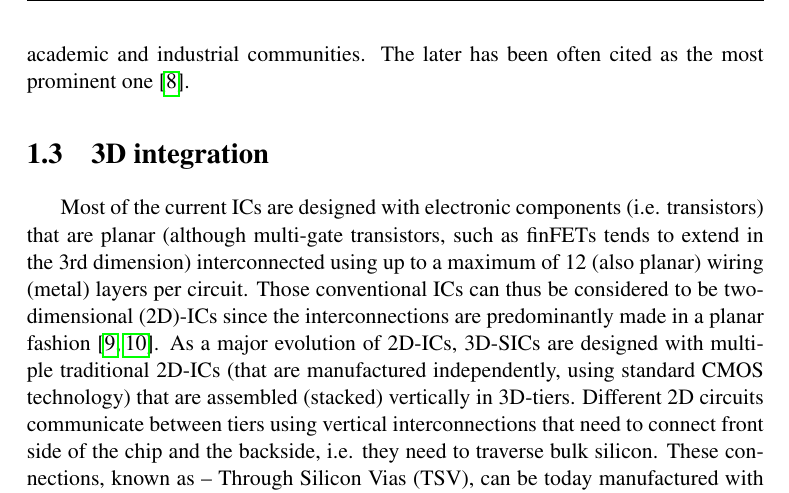
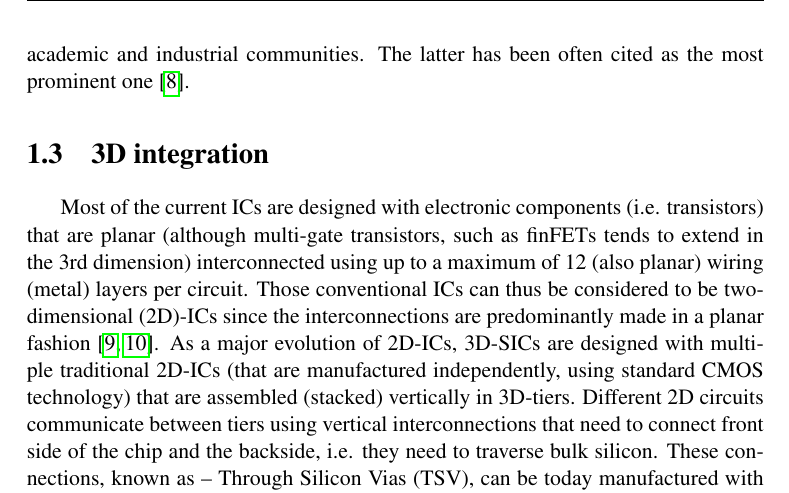
Before and after one commit to Bocko/thesis, a LaTeX thesis (thesis.tex, which reads chap2.rol.icdesign.tex): part of page 3 of 65, cut so that both start at the same text. Compiled offline with pdfLaTeX.

```diff
--- a/chap2.rol.icdesign.tex
+++ b/chap2.rol.icdesign.tex
@@ -28,7 +28,7 @@
 
 In addition to these physical aspects, economical considerations that will hinder the IC evolution beyond 20nm have to be taken into account \cite{5227192,PFF10}.
 
-In order to overcome these limitations, new technologies have been proposed such as the carbon nanotubes \cite{tans1998room}, the nanowire transistors \cite{doi:10.1021/nl025875l}, the single-electron transistors \cite{citeulike:4194929}, but also the 3D-Stacked Integrated Circuits (3D-SIC) proposed by the academic and industrial communities. The later has been often cited as the most prominent one~\cite{659500}.
+In order to overcome these limitations, new technologies have been proposed such as the carbon nanotubes \cite{tans1998room}, the nanowire transistors \cite{doi:10.1021/nl025875l}, the single-electron transistors \cite{citeulike:4194929}, but also the 3D-Stacked Integrated Circuits (3D-SIC) proposed by the academic and industrial communities. The latter has been often cited as the most prominent one~\cite{659500}.
 
 \section{3D integration}
 
```
Also changed, not shown: thesis.pdf.
